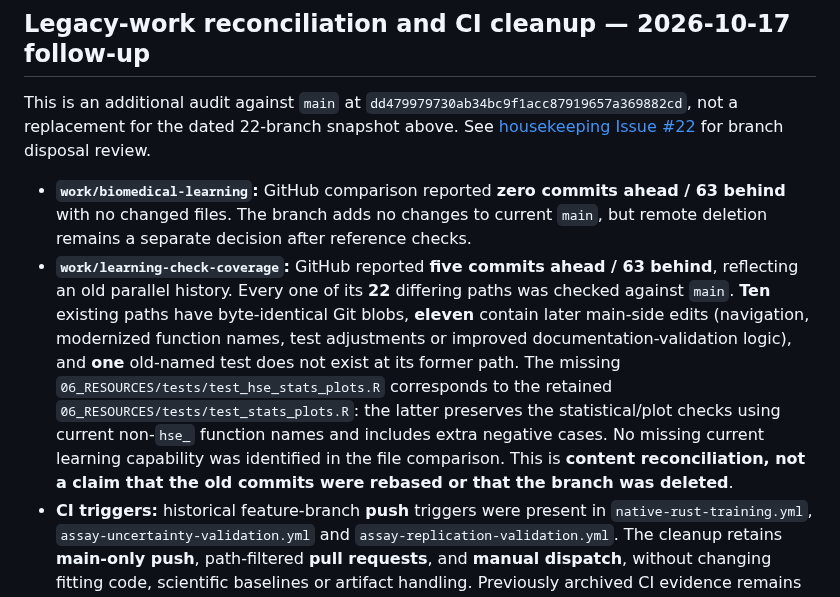
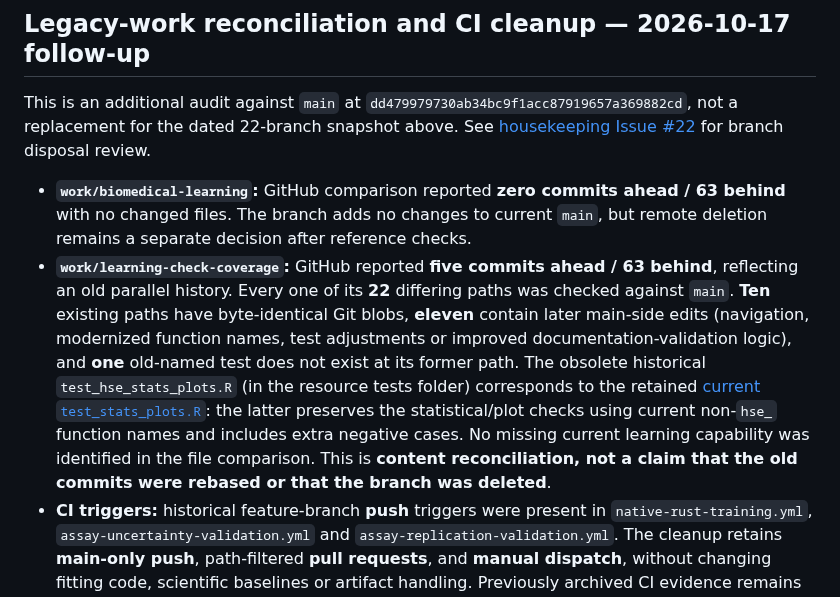
Before and after one commit to pskeffington/pauls_notes, a Markdown page: docs/repository-hygiene.md, the part around the change. GitHub-like rendering.

Commit message:
fix(hygiene): distinguish historical test filename from live source reference

```diff
--- a/docs/repository-hygiene.md
+++ b/docs/repository-hygiene.md
@@ -55,7 +55,7 @@ The current `main` has only basic ignored runtime outputs. A more comprehensive
 This is an additional audit against `main` at `dd479979730ab34bc9f1acc87919657a369882cd`, not a replacement for the dated 22-branch snapshot above. See [housekeeping Issue #22](https://github.com/pskeffington/pauls_notes/issues/22) for branch disposal review.
 
 - **`work/biomedical-learning`:** GitHub comparison reported **zero commits ahead / 63 behind** with no changed files. The branch adds no changes to current `main`, but remote deletion remains a separate decision after reference checks.
-- **`work/learning-check-coverage`:** GitHub reported **five commits ahead / 63 behind**, reflecting an old parallel history. Every one of its **22** differing paths was checked against `main`. **Ten** existing paths have byte-identical Git blobs, **eleven** contain later main-side edits (navigation, modernized function names, test adjustments or improved documentation-validation logic), and **one** old-named test does not exist at its former path. The missing `06_RESOURCES/tests/test_hse_stats_plots.R` corresponds to the retained `06_RESOURCES/tests/test_stats_plots.R`: the latter preserves the statistical/plot checks using current non-`hse_` function names and includes extra negative cases. No missing current learning capability was identified in the file comparison. This is **content reconciliation, not a claim that the old commits were rebased or that the branch was deleted**.
+- **`work/learning-check-coverage`:** GitHub reported **five commits ahead / 63 behind**, reflecting an old parallel history. Every one of its **22** differing paths was checked against `main`. **Ten** existing paths have byte-identical Git blobs, **eleven** contain later main-side edits (navigation, modernized function names, test adjustments or improved documentation-validation logic), and **one** old-named test does not exist at its former path. The obsolete historical `test_hse_stats_plots.R` (in the resource tests folder) corresponds to the retained [current `test_stats_plots.R`](../06_RESOURCES/tests/test_stats_plots.R): the latter preserves the statistical/plot checks using current non-`hse_` function names and includes extra negative cases. No missing current learning capability was identified in the file comparison. This is **content reconciliation, not a claim that the old commits were rebased or that the branch was deleted**.
 - **CI triggers:** historical feature-branch **push** triggers were present in `native-rust-training.yml`, `assay-uncertainty-validation.yml` and `assay-replication-validation.yml`. The cleanup retains **main-only push**, path-filtered **pull requests**, and **manual dispatch**, without changing fitting code, scientific baselines or artifact handling. Previously archived CI evidence remains referenced by its immutable run/commit identities.
 - **Tracked-build hygiene:** `scripts/check_repository_artifacts.py` and its positive/negative controls reject accidentally tracked editor files and build/runtime directories. Curated figures, book materials, pinned lockfiles, example reports and evidence artifacts are intentionally preserved. This **does not** detect participant-linked data, credentials, privacy breaches or licensing issues: D0 must still pass separately.
 
```
